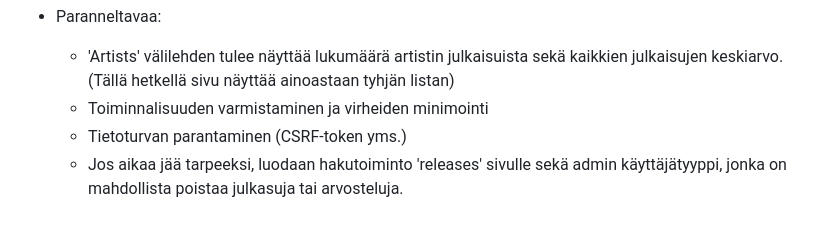
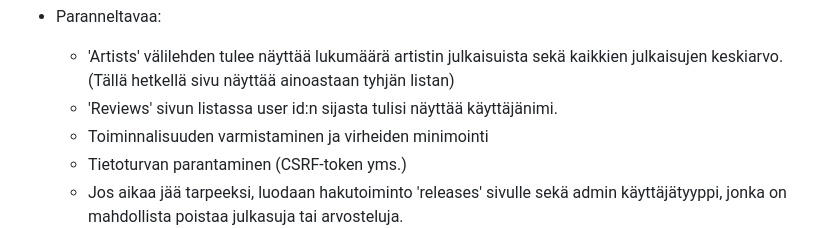
Before and after one commit to niilolehtonen/Musiikin-arvostelu-sovellus, a Markdown page: README.md, the part around the change. Drawn GitHub-style.

```diff
--- a/README.md
+++ b/README.md
@@ -37,6 +37,7 @@ Linkki sovellukseen: https://tsoha-reviewmusic.fly.dev/
 
 * Paranneltavaa:
   - 'Artists' välilehden tulee näyttää lukumäärä artistin julkaisuista sekä kaikkien julkaisujen keskiarvo. (Tällä hetkellä sivu näyttää ainoastaan tyhjän listan)
+  - 'Reviews' sivun listassa user id:n sijasta tulisi näyttää käyttäjänimi.
   - Toiminnalisuuden varmistaminen ja virheiden minimointi
   - Tietoturvan parantaminen (CSRF-token yms.)
   - Jos aikaa jää tarpeeksi, luodaan hakutoiminto 'releases' sivulle sekä admin käyttäjätyyppi, jonka on mahdollista poistaa julkasuja tai arvosteluja.
```
